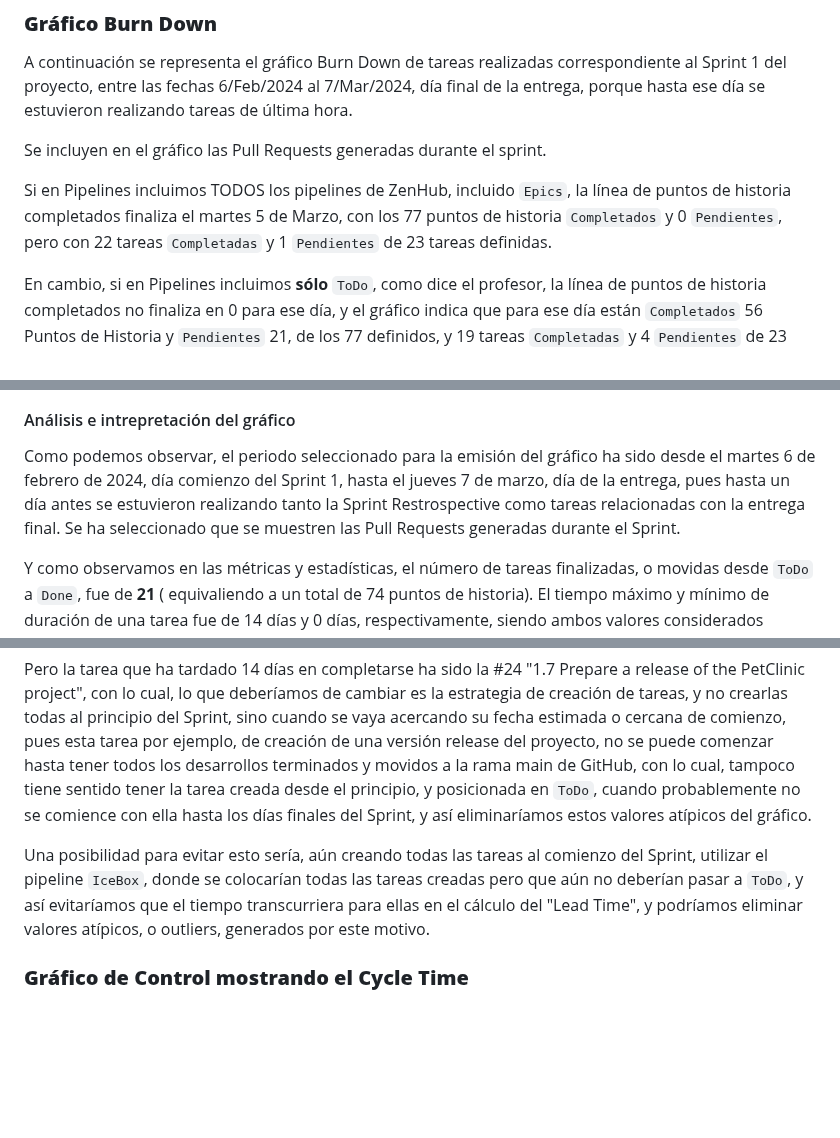
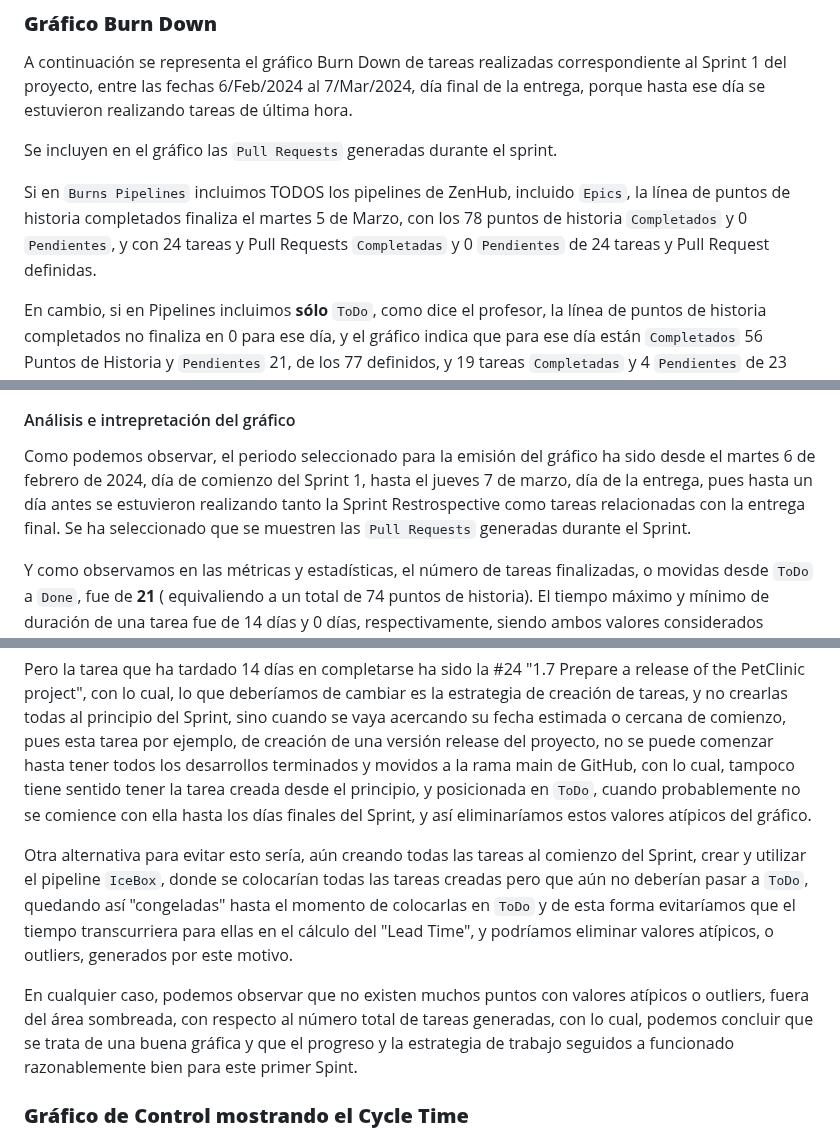
Before and after one commit to gii-is-psg2/psg2-2324-g5-52, a Markdown page: docs/sprint2/Métricas de Proceso Ágil y Recursos.md, 3 parts joined by grey strips. Drawn GitHub-style; blank space fills up the shorter version.

```diff
--- a/docs/sprint2/Métricas de Proceso Ágil y Recursos.md
+++ b/docs/sprint2/Métricas de Proceso Ágil y Recursos.md
@@ -49,9 +49,9 @@ En este informe técnico se describen las distintas métricas de proceso ágil y
 
 A continuación se representa el gráfico Burn Down de tareas realizadas correspondiente al Sprint 1 del proyecto, entre las fechas 6/Feb/2024 al 7/Mar/2024, día final de la entrega, porque hasta ese día se estuvieron realizando tareas de última hora.
 
-Se incluyen en el gráfico las Pull Requests generadas durante el sprint.
+Se incluyen en el gráfico las `Pull Requests` generadas durante el sprint.
 
-Si en Pipelines incluimos TODOS los pipelines de ZenHub, incluido `Epics`, la línea de puntos de historia completados finaliza el martes 5 de Marzo, con los 77 puntos de historia `Completados` y 0 `Pendientes`, pero con 22 tareas `Completadas` y 1 `Pendientes` de 23 tareas definidas.
+Si en `Burns Pipelines` incluimos TODOS los pipelines de ZenHub, incluido `Epics`, la línea de puntos de historia completados finaliza el martes 5 de Marzo, con los 78 puntos de historia `Completados` y 0 `Pendientes`, y con 24 tareas y Pull Requests `Completadas` y 0 `Pendientes` de 24 tareas y Pull Request definidas.
 
 En cambio, si en Pipelines incluimos **sólo** `ToDo`, como dice el profesor, la línea de puntos de historia completados no finaliza en 0 para ese día, y el gráfico indica que para ese día están `Completados` 56 Puntos de Historia y `Pendientes` 21, de los 77 definidos, y 19 tareas `Completadas` y 4 `Pendientes` de 23 definidas.
 
@@ -97,13 +99,15 @@ Métricas y estadísticas del gráfico de Control "Lead Time" de Sprint 1
 
 #### Análisis e intrepretación del gráfico
 
-Como podemos observar, el periodo seleccionado para la emisión del gráfico ha sido desde el martes 6 de febrero de 2024, día comienzo del Sprint 1, hasta el jueves 7 de marzo, día de la entrega, pues hasta un día antes se estuvieron realizando tanto la Sprint Restrospective como tareas relacionadas con la entrega final. Se ha seleccionado que se muestren las Pull Requests generadas durante el Sprint.
+Como podemos observar, el periodo seleccionado para la emisión del gráfico ha sido desde el martes 6 de febrero de 2024, día de comienzo del Sprint 1, hasta el jueves 7 de marzo, día de la entrega, pues hasta un día antes se estuvieron realizando tanto la Sprint Restrospective como tareas relacionadas con la entrega final. Se ha seleccionado que se muestren las `Pull Requests` generadas durante el Sprint.
 
 Y como observamos en las métricas y estadísticas, el número de tareas finalizadas, o movidas desde `ToDo` a `Done`, fue de **21** ( equivaliendo a un total de 74 puntos de historia). El tiempo máximo y mínimo de duración de una tarea fue de 14 días y 0 días, respectivamente, siendo ambos valores considerados atípicos (outliers), ya que la media de días de finalización de tareas para el periodo fue de 2.9 días, la media movil (o en tiempo real en cada momento) fue de 5.7 días y la mediana fue de 2 días para este periodo.
 
 Pero la tarea que ha tardado 14 días en completarse ha sido la #24 "1.7 Prepare a release of the PetClinic project", con lo cual, lo que deberíamos de cambiar es la estrategia de creación de tareas, y no crearlas todas al principio del Sprint, sino cuando se vaya acercando su fecha estimada o cercana de comienzo, pues esta tarea por ejemplo, de creación de una versión release del proyecto, no se puede comenzar hasta tener todos los desarrollos terminados y movidos a la rama main de GitHub, con lo cual, tampoco tiene sentido tener la tarea creada desde el principio, y posicionada en `ToDo`, cuando probablemente no se comience con ella hasta los días finales del Sprint, y así eliminaríamos estos valores atípicos del gráfico.
 
-Una posibilidad para evitar esto sería, aún creando todas las tareas al comienzo del Sprint, utilizar el pipeline `IceBox`, donde se colocarían todas las tareas creadas pero que aún no deberían pasar a `ToDo`, y así evitaríamos que el tiempo transcurriera para ellas en el cálculo del "Lead Time", y podríamos eliminar valores atípicos, o outliers, generados por este motivo.
+Otra alternativa para evitar esto sería, aún creando todas las tareas al comienzo del Sprint, crear y utilizar el pipeline `IceBox`, donde se colocarían todas las tareas creadas pero que aún no deberían pasar a `ToDo`, quedando así "congeladas" hasta el momento de colocarlas en `ToDo` y de esta forma evitaríamos que el tiempo transcurriera para ellas en el cálculo del "Lead Time", y podríamos eliminar valores atípicos, o outliers, generados por este motivo.
+
+En cualquier caso, podemos observar que no existen muchos puntos con valores atípicos o outliers, fuera del área sombreada, con respecto al número total de tareas generadas, con lo cual, podemos concluir que se trata de una buena gráfica y que el progreso y la estrategia de trabajo seguidos a funcionado razonablemente bien para este primer Spint.
 
 
 ### **Gráfico de Control mostrando el Cycle Time**
```
Also changed, not shown: other parts of docs/sprint2/Métricas de Proceso Ágil y Recursos.md (+16 -10 lines).
